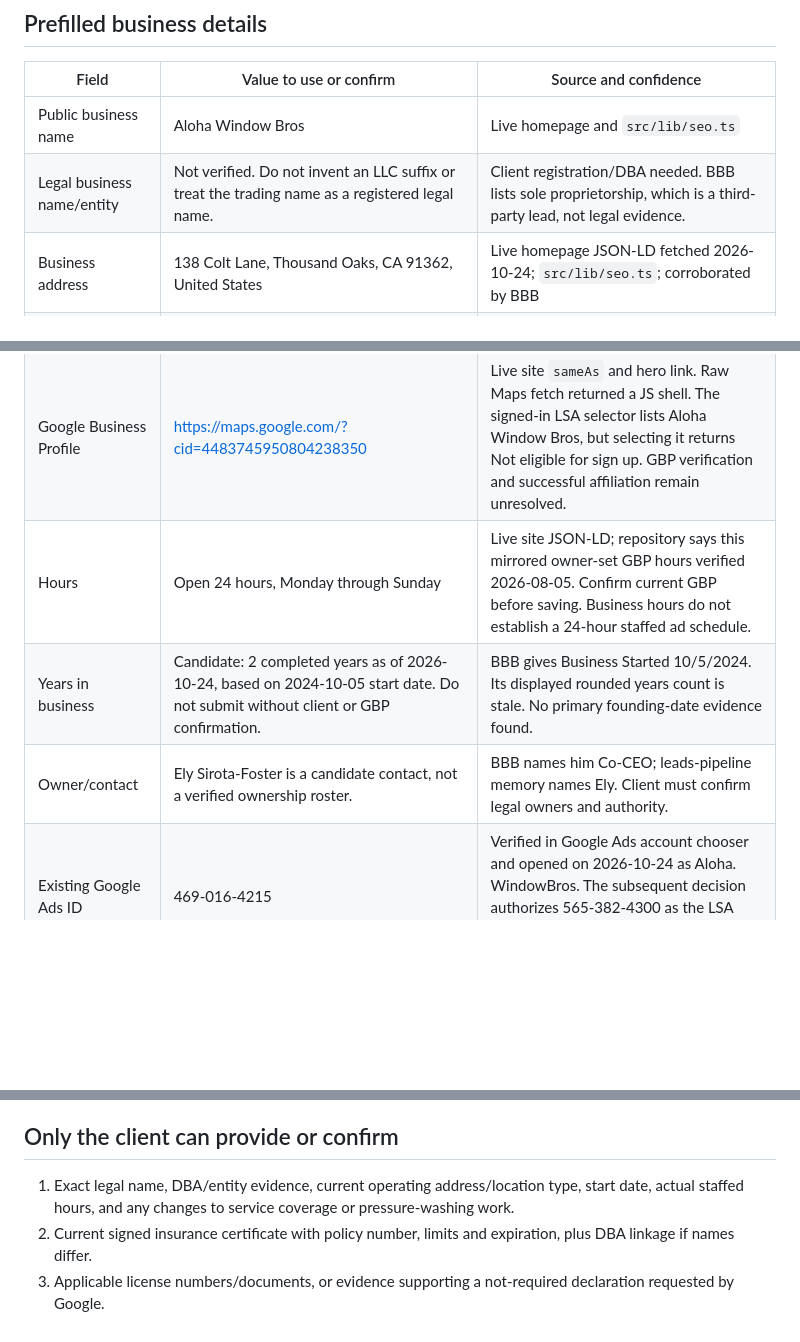
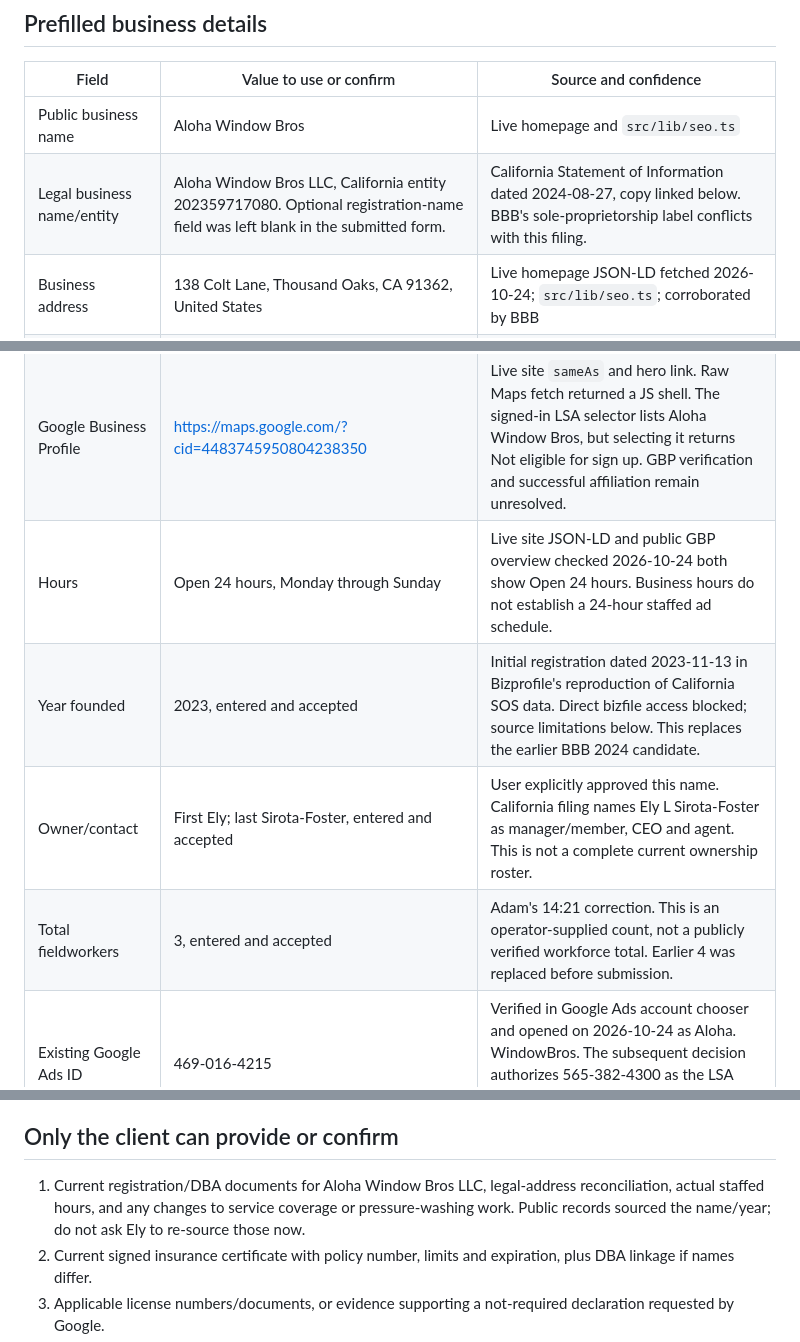
Before and after one commit to blrbdigital/alohawindowbros, a Markdown page: docs/lsa-setup.md, 3 parts joined by grey strips. Drawn GitHub-style; blank space fills up the shorter version.

```diff
--- a/docs/lsa-setup.md
+++ b/docs/lsa-setup.md
@@ -97,16 +106,17 @@ Google directs businesses to its eligibility checker for geographic confirmation
 | Field | Value to use or confirm | Source and confidence |
 | --- | --- | --- |
 | Public business name | Aloha Window Bros | Live homepage and `src/lib/seo.ts` |
-| Legal business name/entity | Not verified. Do not invent an LLC suffix or treat the trading name as a registered legal name. | Client registration/DBA needed. BBB lists sole proprietorship, which is a third-party lead, not legal evidence. |
+| Legal business name/entity | Aloha Window Bros LLC, California entity 202359717080. Optional registration-name field was left blank in the submitted form. | California Statement of Information dated 2024-08-27, copy linked below. BBB's sole-proprietorship label conflicts with this filing. |
 | Business address | 138 Colt Lane, Thousand Oaks, CA 91362, United States | Live homepage JSON-LD fetched 2026-10-24; `src/lib/seo.ts`; corroborated by BBB |
 | Location type | Service-area business is the proposed setting; confirm the GBP setting before saving. Do not publish the address as a customer storefront without evidence. | Site describes work at customer properties; public visiting location not established. |
 | Phone | +1 805-341-4121 | Live site; leads-pipeline memory identifies it as Ely's cell and business line. |
 | Business email | alohawindowbros@gmail.com | Live site and leads-pipeline memory. Entering this is not authorization to send invitations. |
 | Website | https://alohawindowbros.com/ | Live site |
 | Google Business Profile | https://maps.google.com/?cid=4483745950804238350 | Live site `sameAs` and hero link. Raw Maps fetch returned a JS shell. The signed-in LSA selector lists Aloha Window Bros, but selecting it returns Not eligible for sign up. GBP verification and successful affiliation remain unresolved. |
-| Hours | Open 24 hours, Monday through Sunday | Live site JSON-LD; repository says this mirrored owner-set GBP hours verified 2026-08-05. Confirm current GBP before saving. Business hours do not establish a 24-hour staffed ad schedule. |
-| Years in business | Candidate: 2 completed years as of 2026-10-24, based on 2024-10-05 start date. Do not submit without client or GBP confirmation. | BBB gives Business Started 10/5/2024. Its displayed rounded years count is stale. No primary founding-date evidence found. |
-| Owner/contact | Ely Sirota-Foster is a candidate contact, not a verified ownership roster. | BBB names him Co-CEO; leads-pipeline memory names Ely. Client must confirm legal owners and authority. |
+| Hours | Open 24 hours, Monday through Sunday | Live site JSON-LD and public GBP overview checked 2026-10-24 both show Open 24 hours. Business hours do not establish a 24-hour staffed ad schedule. |
+| Year founded | 2023, entered and accepted | Initial registration dated 2023-11-13 in Bizprofile's reproduction of California SOS data. Direct bizfile access blocked; source limitations below. This replaces the earlier BBB 2024 candidate. |
+| Owner/contact | First Ely; last Sirota-Foster, entered and accepted | User explicitly approved this name. California filing names Ely L Sirota-Foster as manager/member, CEO and agent. This is not a complete current ownership roster. |
+| Total fieldworkers | 3, entered and accepted | Adam's 14:21 correction. This is an operator-supplied count, not a publicly verified workforce total. Earlier 4 was replaced before submission. |
 | Existing Google Ads ID | 469-016-4215 | Verified in Google Ads account chooser and opened on 2026-10-24 as Aloha. WindowBros. The subsequent decision authorizes 565-382-4300 as the LSA target; 469-016-4215 remains the separate Search Ads account. |
 | Ads account context | Billing already on file, Sam is Admin, advertiser verification pending | Task instruction. Earlier 2026-10-23 memory still said Sam's invite was pending; current task supersedes that old snapshot, UI recheck pending. |
 | Promotion | Live overview shows $500 credit after $500 qualifying spend by 2026-12-22 | Google Ads overview verified 2026-10-24 shows $500 still needed. Do not assume LSA spend qualifies or credit is earned. |
@@ -145,7 +169,7 @@ The window-cleaning requirements also govern its gutter job type. Requirements f
 
 ## Only the client can provide or confirm
 
-1. Exact legal name, DBA/entity evidence, current operating address/location type, start date, actual staffed hours, and any changes to service coverage or pressure-washing work.
+1. Current registration/DBA documents for Aloha Window Bros LLC, legal-address reconciliation, actual staffed hours, and any changes to service coverage or pressure-washing work. Public records sourced the name/year; do not ask Ely to re-source those now.
 2. Current signed insurance certificate with policy number, limits and expiration, plus DBA linkage if names differ.
 3. Applicable license numbers/documents, or evidence supporting a not-required declaration requested by Google.
 4. Confirmed owner and fieldworker roster. Each required person supplies background-check details and consent directly to the screening provider. No SSNs, dates of birth, ID scans or background results in this repo.
```
Also changed, not shown: other parts of docs/lsa-setup.md (+43 -20 lines).
